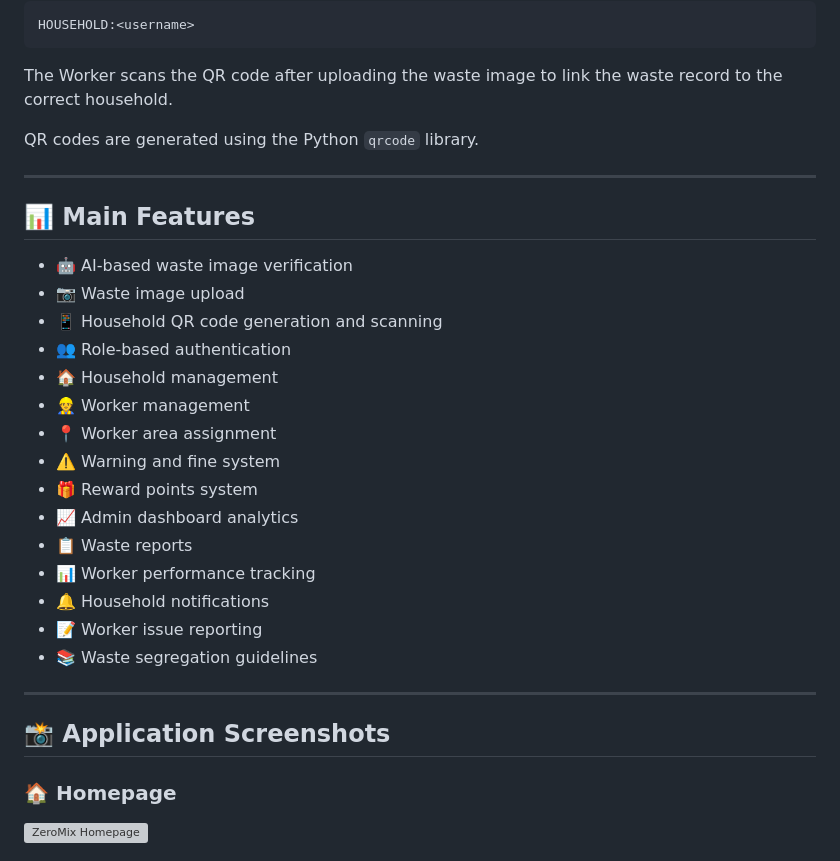
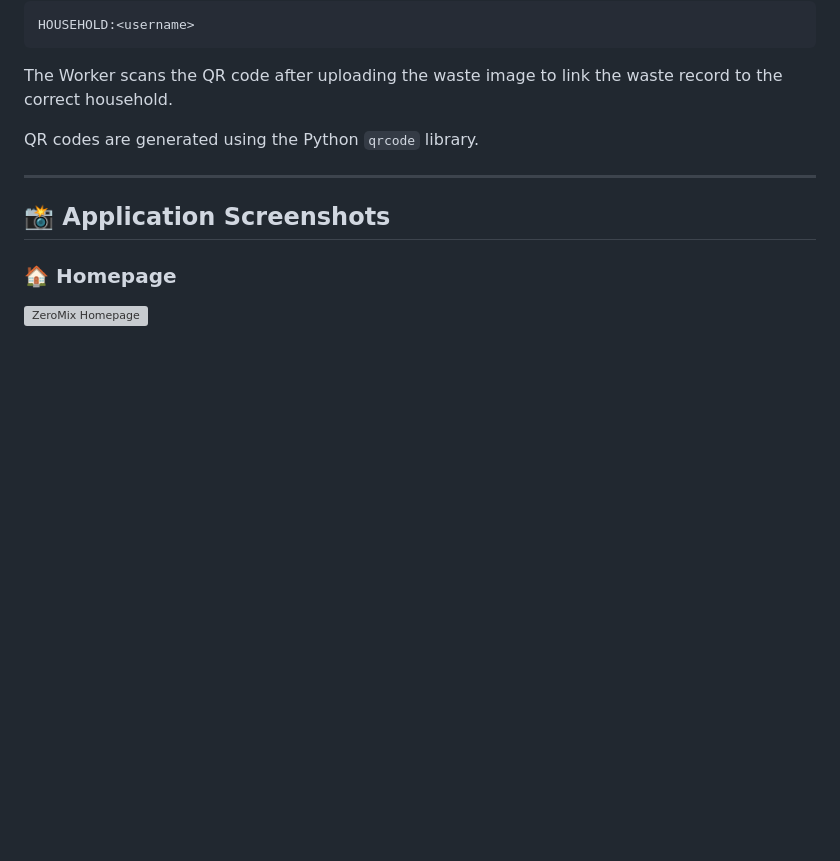
Before and after one commit to Nidisha-s/ZeroMix, a Markdown page: README.md, the part around the change. Drawn GitHub-style; blank space fills up the shorter version; grey boxes are pictures that could not be loaded.

```diff
--- a/README.md
+++ b/README.md
@@ -153,26 +153,6 @@ The QR code contains the household identifier in the following format:
 The Worker scans the QR code after uploading the waste image to link the waste record to the correct household.
 
 QR codes are generated using the Python `qrcode` library.
-
----
-
-## 📊 Main Features
-
-- 🤖 AI-based waste image verification
-- 📷 Waste image upload
-- 📱 Household QR code generation and scanning
-- 👥 Role-based authentication
-- 🏠 Household management
-- 👷 Worker management
-- 📍 Worker area assignment
-- ⚠️ Warning and fine system
-- 🎁 Reward points system
-- 📈 Admin dashboard analytics
-- 📋 Waste reports
-- 📊 Worker performance tracking
-- 🔔 Household notifications
-- 📝 Worker issue reporting
-- 📚 Waste segregation guidelines
 
 ---
 
```
